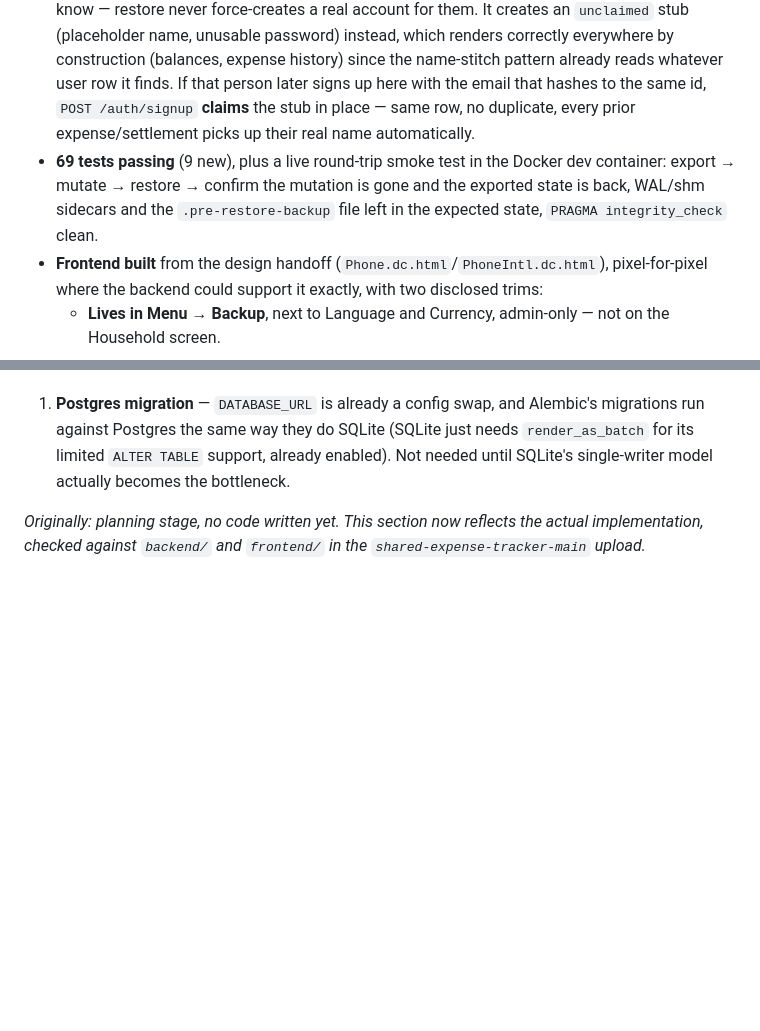
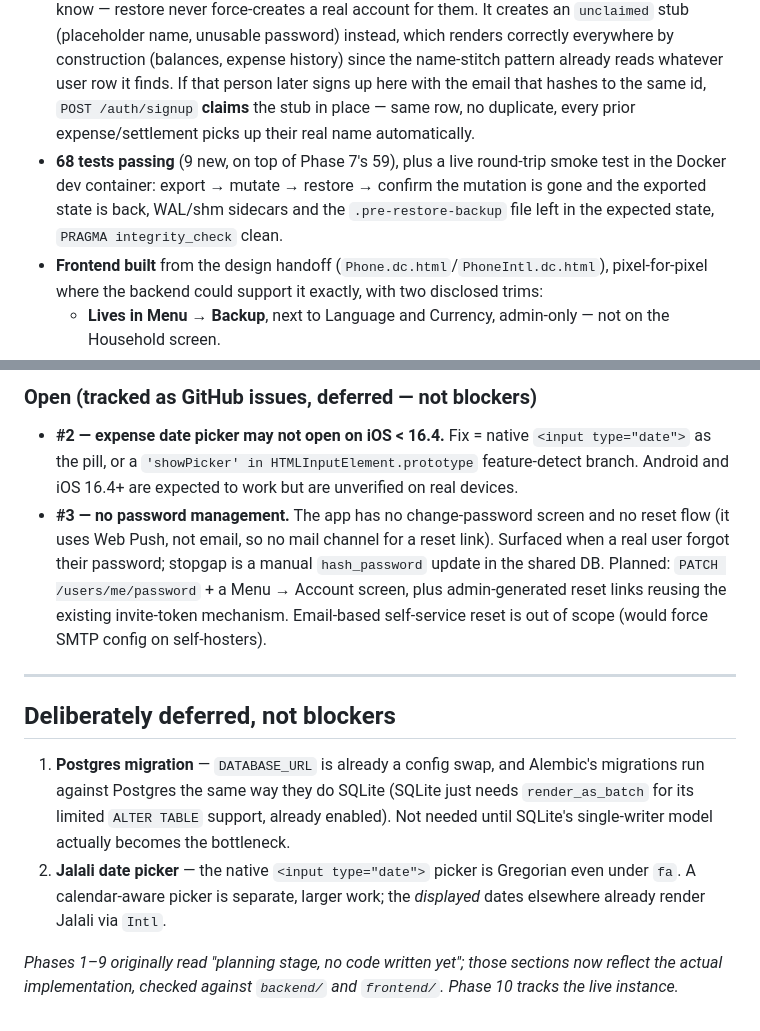
Before and after one commit to intrajectory243/shared-expense-tracker, a Markdown page: expense-tracker-roadmap.md, 2 parts joined by grey strips. Drawn GitHub-style; blank space fills up the shorter version.

```diff
--- a/expense-tracker-roadmap.md
+++ b/expense-tracker-roadmap.md
@@ -119,7 +119,7 @@ Landing after Phase 7 (household sharding) and the user-UUID migration changed t
 - **`GET /households/{id}/export`** — admin-only, own household only. A plain file copy would risk missing rows still sitting in the WAL sidecar (household files run in WAL mode), so this uses SQLite's online backup API to produce a point-in-time-consistent snapshot, streamed back and self-deleted after the response.
 - **`POST /households/{id}/restore`** — admin-only, own household only. Validates the upload (integrity check, must already carry household-stream migration history — a blank or unrelated SQLite file is rejected, not silently accepted), upgrades it to the current schema if it's an older export, rewrites every row's `household_id` to the target household (this is what makes "restore my own backup" and "migrate this household to a new instance" the same code path), backs up the current file first unconditionally, evicts the household's LRU-registry engine before the atomic swap, and clears the stale WAL sidecars + cached balance afterward.
 - **Unclaimed-stub identity model** (the piece that needed real design, captured in a project memory before implementation): a restored file can reference a user id this instance doesn't know — restore never force-creates a real account for them. It creates an `unclaimed` stub (placeholder name, unusable password) instead, which renders correctly everywhere by construction (balances, expense history) since the name-stitch pattern already reads whatever user row it finds. If that person later signs up here with the email that hashes to the same id, `POST /auth/signup` **claims** the stub in place — same row, no duplicate, every prior expense/settlement picks up their real name automatically.
-- **69 tests passing** (9 new), plus a live round-trip smoke test in the Docker dev container: export → mutate → restore → confirm the mutation is gone and the exported state is back, WAL/shm sidecars and the `.pre-restore-backup` file left in the expected state, `PRAGMA integrity_check` clean.
+- **68 tests passing** (9 new, on top of Phase 7's 59), plus a live round-trip smoke test in the Docker dev container: export → mutate → restore → confirm the mutation is gone and the exported state is back, WAL/shm sidecars and the `.pre-restore-backup` file left in the expected state, `PRAGMA integrity_check` clean.
 - **Frontend built** from the design handoff (`Phone.dc.html`/`PhoneIntl.dc.html`), pixel-for-pixel where the backend could support it exactly, with two disclosed trims:
   - **Lives in Menu → Backup**, next to Language and Currency, admin-only — not on the Household screen.
   - **Export is one dark button** ("Download a copy") with a quiet last-copy line under it (session-only, resets on reload — not a tracked metric).
@@ -154,3 +168,13 @@ Deliberately deferred, not blockers:
+### Open (tracked as GitHub issues, deferred — not blockers)
+
+- **#2 — expense date picker may not open on iOS < 16.4.** Fix = native `<input type="date">` as the pill, or a `'showPicker' in HTMLInputElement.prototype` feature-detect branch. Android and iOS 16.4+ are expected to work but are unverified on real devices.
+- **#3 — no password management.** The app has no change-password screen and no reset flow (it uses Web Push, not email, so no mail channel for a reset link). Surfaced when a real user forgot their password; stopgap is a manual `hash_password` update in the shared DB. Planned: `PATCH /users/me/password` + a Menu → Account screen, plus admin-generated reset links reusing the existing invite-token mechanism. Email-based self-service reset is out of scope (would force SMTP config on self-hosters).
+
+---
+
+## Deliberately deferred, not blockers
+
 1. **Postgres migration** — `DATABASE_URL` is already a config swap, and Alembic's migrations run against Postgres the same way they do SQLite (SQLite just needs `render_as_batch` for its limited `ALTER TABLE` support, already enabled). Not needed until SQLite's single-writer model actually becomes the bottleneck.
+2. **Jalali date picker** — the native `<input type="date">` picker is Gregorian even under `fa`. A calendar-aware picker is separate, larger work; the *displayed* dates elsewhere already render Jalali via `Intl`.
 
-*Originally: planning stage, no code written yet. This section now reflects the actual implementation, checked against `backend/` and `frontend/` in the `shared-expense-tracker-main` upload.*
+*Phases 1–9 originally read "planning stage, no code written yet"; those sections now reflect the actual implementation, checked against `backend/` and `frontend/`. Phase 10 tracks the live instance.*
```
Also changed, not shown: other parts of expense-tracker-roadmap.md (+17 -3 lines), README.md (+1 -1 lines).
